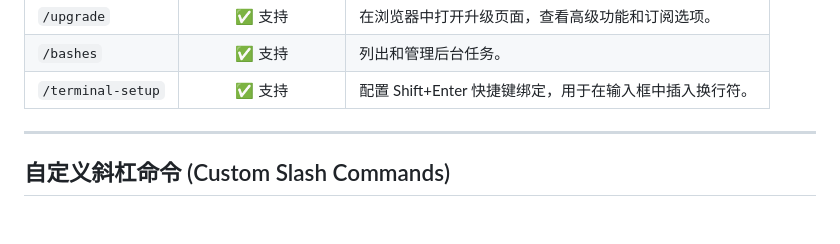
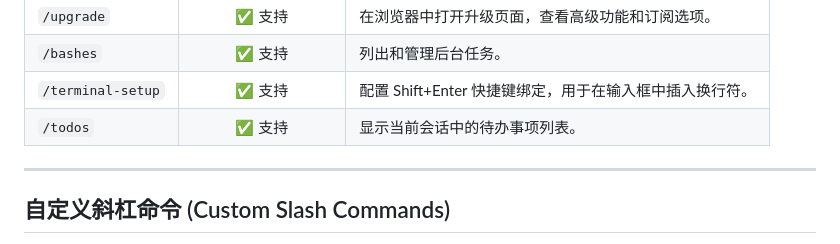
Before and after one commit to bbylw/codebuddy-code, a Markdown page: docs/slash-commands.md, the part around the change. GitHub-like rendering; blank space fills up the shorter version.

```diff
--- a/docs/slash-commands.md
+++ b/docs/slash-commands.md
@@ -27,6 +27,7 @@ CodeBuddy Code 支持斜杠命令,允许您在聊天中执行特殊操作、管
 | `/upgrade` | ✅ 支持 | 在浏览器中打开升级页面，查看高级功能和订阅选项。 |
 | `/bashes` | ✅ 支持 | 列出和管理后台任务。 |
 | `/terminal-setup` | ✅ 支持 | 配置 Shift+Enter 快捷键绑定，用于在输入框中插入换行符。 |
+| `/todos` | ✅ 支持 | 显示当前会话中的待办事项列表。 |
 
 ---
 
```
